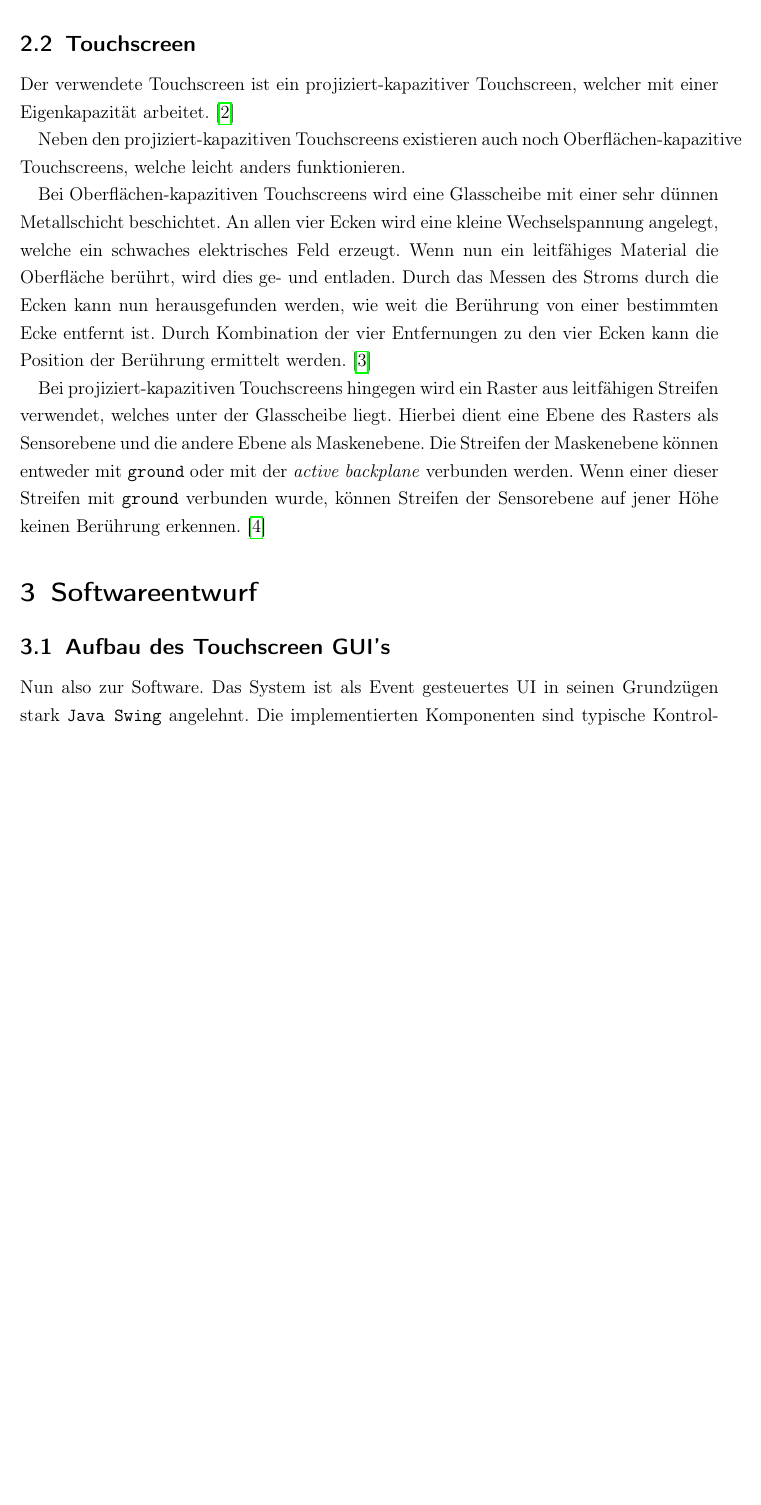
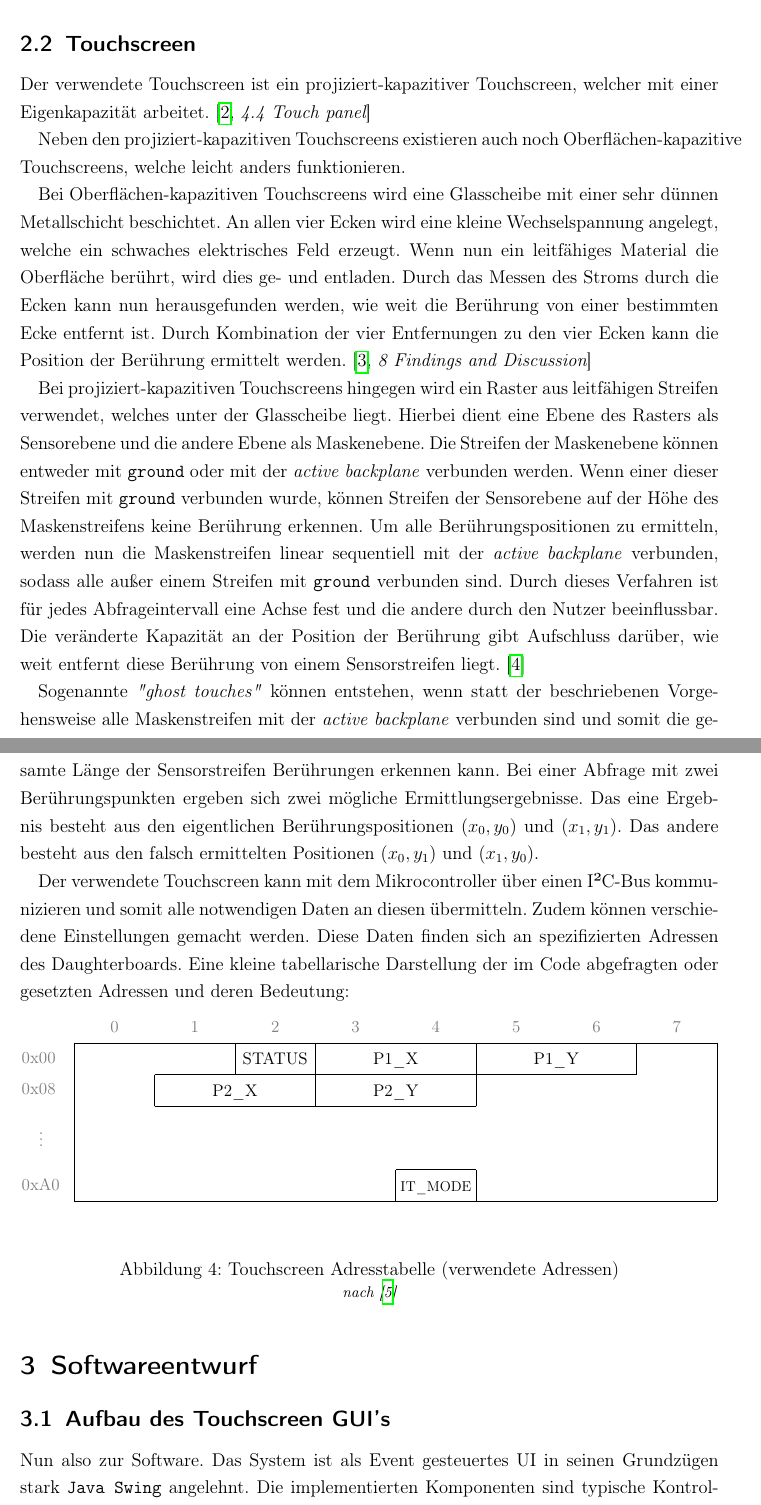
Before and after one commit to tim-ludwig/STM32-Touchscreen, a LaTeX document (TeX/Projektarbeit/Projektarbeit.tex, which reads TeX/Projektarbeit/sections/touchscreen-physics.tex): part of page 5 of 11 before the commit and two parts of pages 5 and 6 of 12 after it, the two joined at a grey line, cut so that both start at the same text, the shorter picture padded with empty space. Compiled offline with pdfLaTeX.

Commit message:
Touchscreen Physics | "ghosts touches", Adresstabelle, …

```diff
--- a/TeX/Projektarbeit/sections/touchscreen-physics.tex
+++ b/TeX/Projektarbeit/sections/touchscreen-physics.tex
@@ -1,6 +1,6 @@
 \subsection{Touchscreen}
 
-Der verwendete Touchscreen ist ein projiziert-kapazitiver Touchscreen, welcher mit einer Eigenkapazität arbeitet. \cite{ts-userManual}
+Der verwendete Touchscreen ist ein projiziert-kapazitiver Touchscreen, welcher mit einer Eigenkapazität arbeitet. \cite[\itshape4.4~Touch~panel]{ts-userManual}
 
 Neben den projiziert-kapazitiven Touchscreens existieren auch noch Oberflächen-kapazitive Touchscreens, welche leicht anders funktionieren.
 %Bei beiden Varianten wird eine Berührung durch Änderung von Kapazitäten im Touchscreen erkannt.
@@ -10,10 +10,32 @@ An allen vier Ecken wird eine kleine Wechselspannung angelegt, welche ein schwac
 Wenn nun ein leitfähiges Material die Oberfläche berührt, wird dies ge- und entladen.
 Durch das Messen des Stroms durch die Ecken kann nun herausgefunden werden, wie weit die Berührung von einer bestimmten Ecke entfernt ist.
 Durch Kombination der vier Entfernungen zu den vier Ecken kann die Position der Berührung ermittelt werden.
-\cite{ts-holzinger}
+\cite[\itshape8~Findings~and~Discussion]{ts-holzinger}
 
 Bei projiziert-kapazitiven Touchscreens hingegen wird ein Raster aus leitfähigen Streifen verwendet, welches unter der Glasscheibe liegt.
 Hierbei dient eine Ebene des Rasters als Sensorebene und die andere Ebene als Maskenebene.
 Die Streifen der Maskenebene können entweder mit \texttt{ground} oder mit der \textit{active backplane} verbunden werden.
-Wenn einer dieser Streifen mit \texttt{ground} verbunden wurde, können Streifen der Sensorebene auf jener Höhe keinen Berührung erkennen.
+Wenn einer dieser Streifen mit \texttt{ground} verbunden wurde, können Streifen der Sensorebene auf der Höhe des Maskenstreifens keine Berührung erkennen.
+Um alle Berührungspositionen zu ermitteln, werden nun die Maskenstreifen linear sequentiell mit der \textit{active backplane} verbunden, sodass alle außer einem Streifen mit \texttt{ground} verbunden sind.
+Durch dieses Verfahren ist für jedes Abfrageintervall eine Achse fest und die andere durch den Nutzer beeinflussbar.
+Die veränderte Kapazität an der Position der Berührung gibt Aufschluss darüber, wie weit entfernt diese Berührung von einem Sensorstreifen liegt.
 \cite{ts-self_capacitive_multitouch}
+
+Sogenannte \textit{"ghost touches"} können entstehen, wenn statt der beschriebenen Vorgehensweise alle Maskenstreifen mit der \textit{active backplane} verbunden sind und somit die gesamte Länge der Sensorstreifen Berührungen erkennen kann.
+Bei einer Abfrage mit zwei Berührungspunkten ergeben sich zwei mögliche Ermittlungsergebnisse.
+Das eine Ergebnis besteht aus den eigentlichen Berührungspositionen $(x_0,y_0)$ und $(x_1,y_1)$.
+Das andere besteht aus den falsch ermittelten Positionen $(x_0,y_1)$ und $(x_1,y_0)$.
+
+Der verwendete Touchscreen kann mit dem Mikrocontroller über einen I²C-Bus kommunizieren und somit alle notwendigen Daten an diesen übermitteln.
+Zudem können verschiedene Einstellungen gemacht werden.
+Diese Daten finden sich an spezifizierten Adressen des Daughterboards.
+Eine kleine tabellarische Darstellung der im Code abgefragten oder gesetzten Adressen und deren Bedeutung:
+\medskip
+\begin{figure}[h!]
+	\centering
+	\input{../Images/I2C_Touchscreen_AddressTable.tikz}
+
+	\caption{Touchscreen Adresstabelle (verwendete Adressen)}
+	\figcite{stm32-ts}
+	\label{ts-address_table}
+\end{figure}
```
